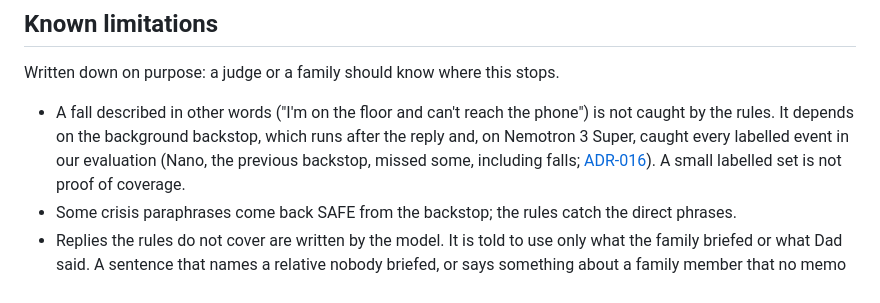
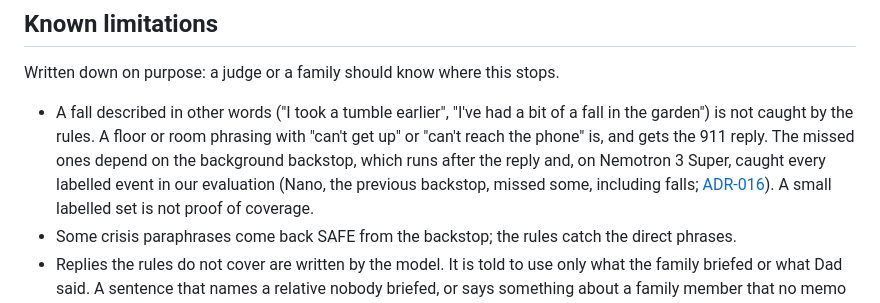
Before and after one commit to miravena/foreveryours, a Markdown page: README.md, the part around the change. Drawn GitHub-style.

```diff
--- a/README.md
+++ b/README.md
@@ -50,9 +50,10 @@ settings are not built yet.
 
 Written down on purpose: a judge or a family should know where this stops.
 
-- A fall described in other words ("I'm on the floor and can't reach the phone") is not caught by
-  the rules. It depends on the background backstop, which runs after the reply and, on Nemotron 3
-  Super, caught every labelled event in our evaluation (Nano, the previous backstop, missed some,
+- A fall described in other words ("I took a tumble earlier", "I've had a bit of a fall in the
+  garden") is not caught by the rules. A floor or room phrasing with "can't get up" or "can't reach
+  the phone" is, and gets the 911 reply. The missed ones depend on the background backstop, which
+  runs after the reply and, on Nemotron 3 Super, caught every labelled event in our evaluation (Nano, the previous backstop, missed some,
   including falls; [ADR-016](docs/decisions/ADR-016-audit-model-super.md)). A small labelled set is
   not proof of coverage.
 - Some crisis paraphrases come back SAFE from the backstop; the rules catch the direct phrases.
```
Also changed, not shown: CHANGELOG.md (+3 -0 lines), docs/DEVPOST_DRAFT.md (+4 -3 lines).
